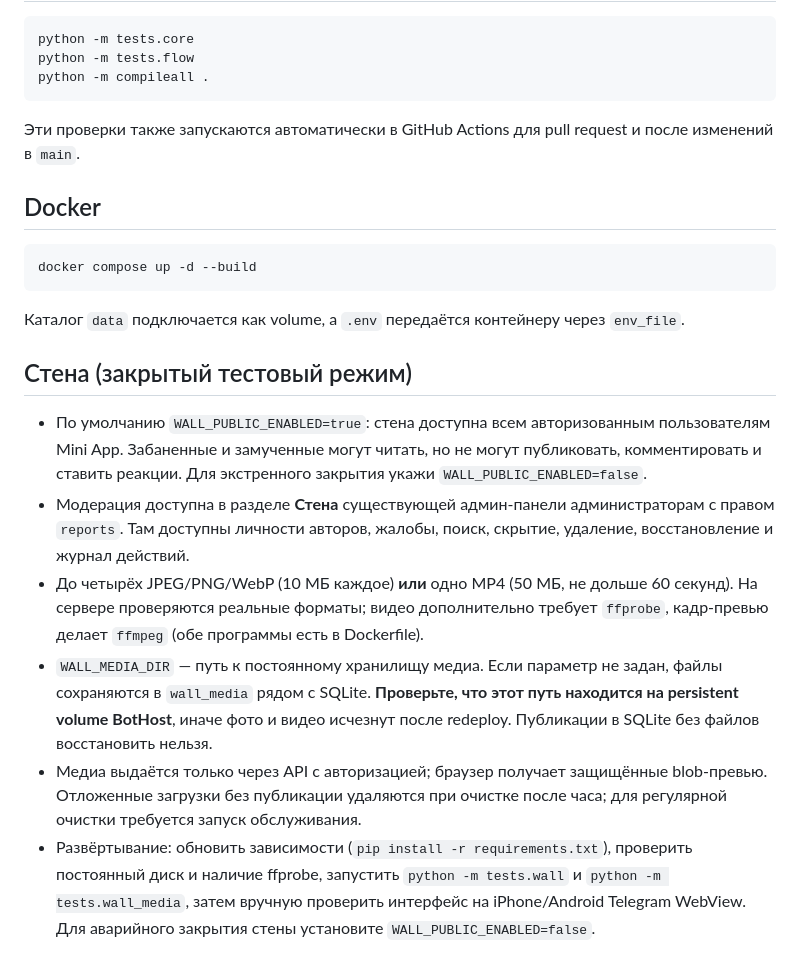
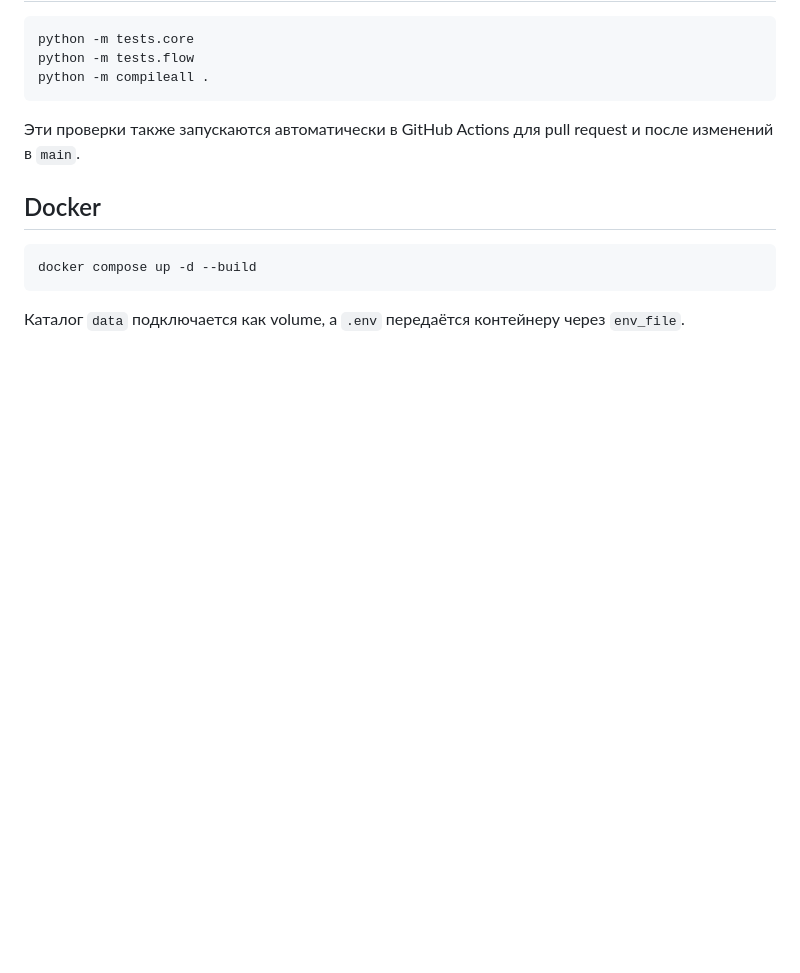
Before and after one commit to kuhaevilagmailcom/AnonchatMgn, a Markdown page: README.md, the part around the change. GitHub-like rendering; blank space fills up the shorter version.

Commit message:
Retire Wall backend integration, docs, and notifications from README.md

````diff
--- a/README.md
+++ b/README.md
@@ -119,13 +119,3 @@ docker compose up -d --build
 ```
 
 Каталог `data` подключается как volume, а `.env` передаётся контейнеру через `env_file`.
-
-
-## Стена (закрытый тестовый режим)
-
-- По умолчанию `WALL_PUBLIC_ENABLED=true`: стена доступна всем авторизованным пользователям Mini App. Забаненные и замученные могут читать, но не могут публиковать, комментировать и ставить реакции. Для экстренного закрытия укажи `WALL_PUBLIC_ENABLED=false`.
-- Модерация доступна в разделе **Стена** существующей админ-панели администраторам с правом `reports`. Там доступны личности авторов, жалобы, поиск, скрытие, удаление, восстановление и журнал действий.
-- До четырёх JPEG/PNG/WebP (10 МБ каждое) **или** одно MP4 (50 МБ, не дольше 60 секунд). На сервере проверяются реальные форматы; видео дополнительно требует `ffprobe`, кадр-превью делает `ffmpeg` (обе программы есть в Dockerfile).
-- `WALL_MEDIA_DIR` — путь к постоянному хранилищу медиа. Если параметр не задан, файлы сохраняются в `wall_media` рядом с SQLite. **Проверьте, что этот путь находится на persistent volume BotHost**, иначе фото и видео исчезнут после redeploy. Публикации в SQLite без файлов восстановить нельзя.
-- Медиа выдаётся только через API с авторизацией; браузер получает защищённые blob-превью. Отложенные загрузки без публикации удаляются при очистке после часа; для регулярной очистки требуется запуск обслуживания.
-- Развёртывание: обновить зависимости (`pip install -r requirements.txt`), проверить постоянный диск и наличие ffprobe, запустить `python -m tests.wall` и `python -m tests.wall_media`, затем вручную проверить интерфейс на iPhone/Android Telegram WebView. Для аварийного закрытия стены установите `WALL_PUBLIC_ENABLED=false`.
````
